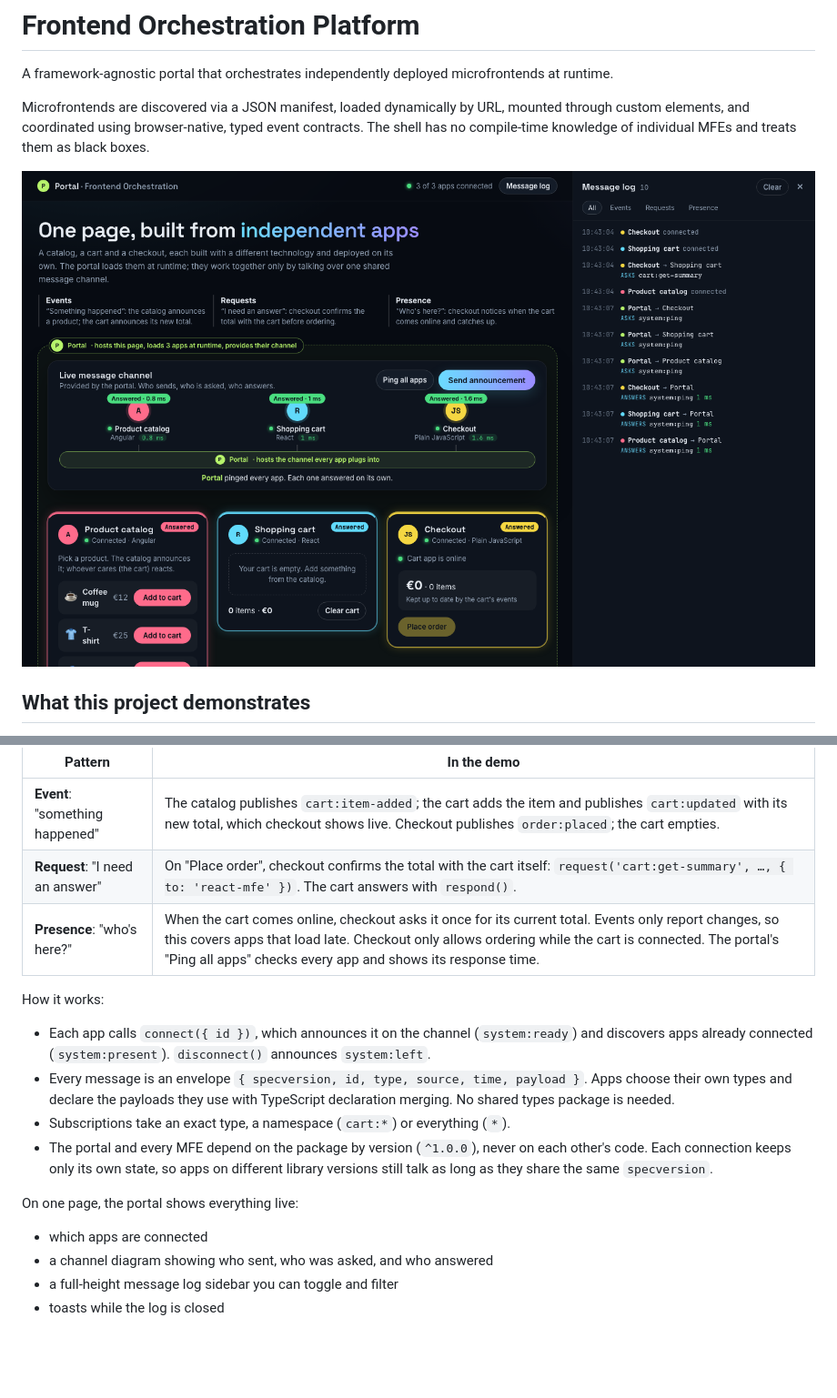
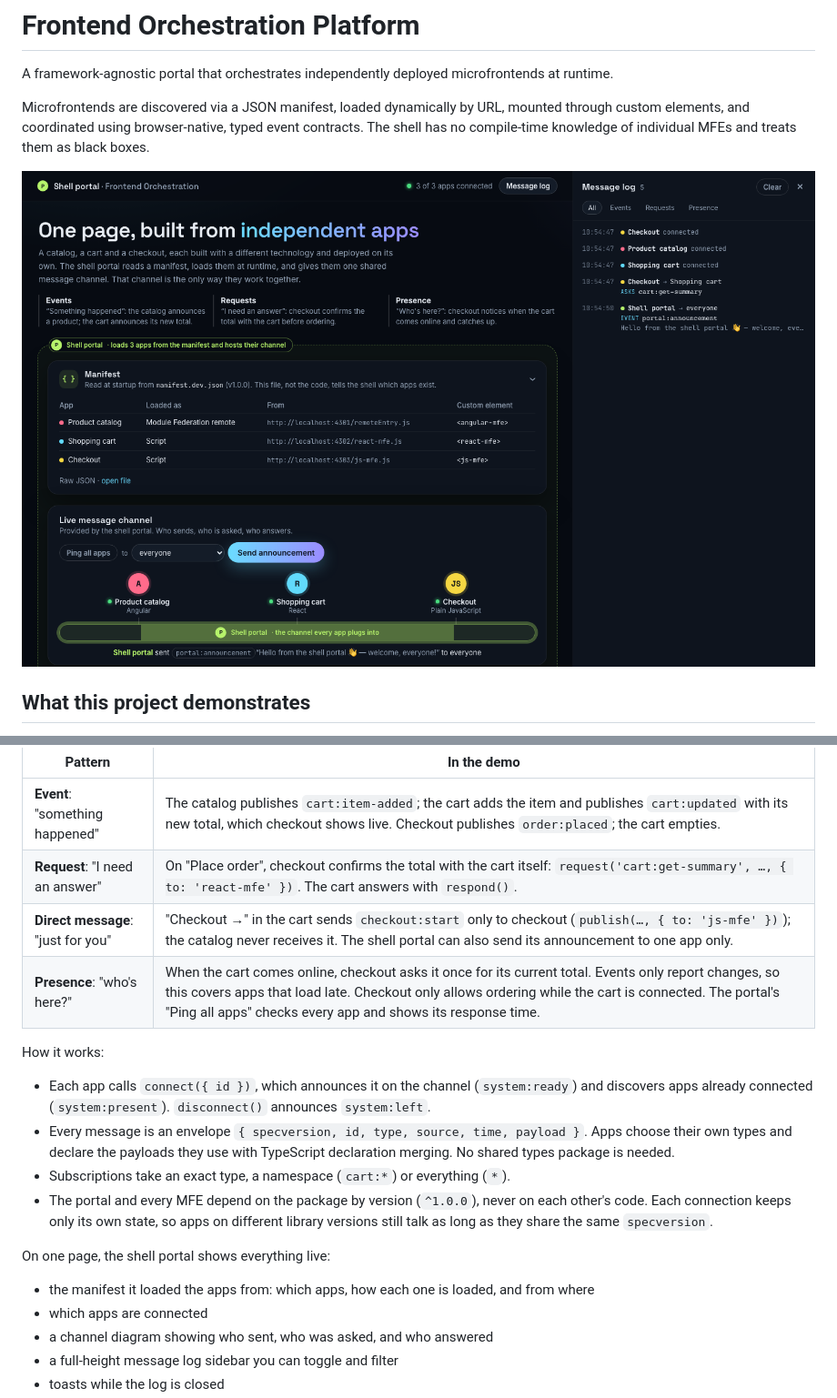
Before and after one commit to stavgian/frontend-orchestration-platform, a Markdown page: README.md, 2 parts joined by grey strips. Shown at 91% size. Rendered like a GitHub page; pictures changed too: preview.png; blank space fills up the shorter version.

```diff
--- a/README.md
+++ b/README.md
@@ -58,6 +58,7 @@ The demo shop uses all three patterns:
 | --- | --- |
 | **Event**: "something happened" | The catalog publishes `cart:item-added`; the cart adds the item and publishes `cart:updated` with its new total, which checkout shows live. Checkout publishes `order:placed`; the cart empties. |
 | **Request**: "I need an answer" | On "Place order", checkout confirms the total with the cart itself: `request('cart:get-summary', …, { to: 'react-mfe' })`. The cart answers with `respond()`. |
+| **Direct message**: "just for you" | "Checkout →" in the cart sends `checkout:start` only to checkout (`publish(…, { to: 'js-mfe' })`); the catalog never receives it. The shell portal can also send its announcement to one app only. |
 | **Presence**: "who's here?" | When the cart comes online, checkout asks it once for its current total. Events only report changes, so this covers apps that load late. Checkout only allows ordering while the cart is connected. The portal's "Ping all apps" checks every app and shows its response time. |
 
 How it works:
@@ -66,7 +67,8 @@ How it works:
 - Subscriptions take an exact type, a namespace (`cart:*`) or everything (`*`).
 - The portal and every MFE depend on the package by version (`^1.0.0`), never on each other's code. Each connection keeps only its own state, so apps on different library versions still talk as long as they share the same `specversion`.
 
-On one page, the portal shows everything live:
+On one page, the shell portal shows everything live:
+- the manifest it loaded the apps from: which apps, how each one is loaded, and from where
 - which apps are connected
 - a channel diagram showing who sent, who was asked, and who answered
 - a full-height message log sidebar you can toggle and filter
```
Also changed, not shown: libs/mfe-communication/README.md (+11 -1 lines), 16 other files.
